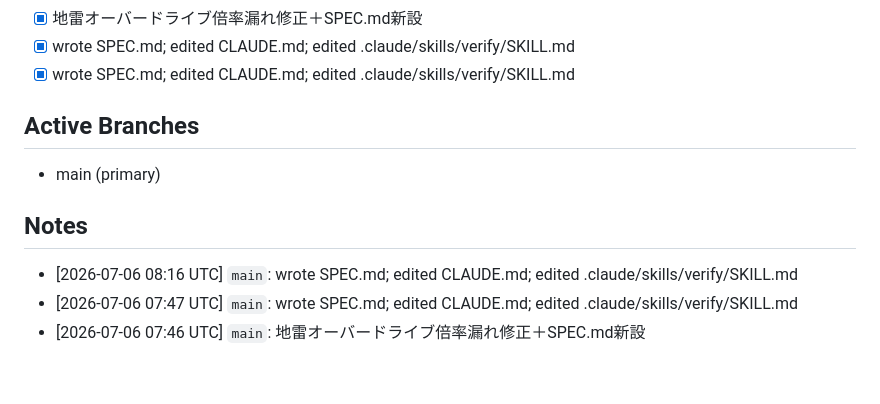
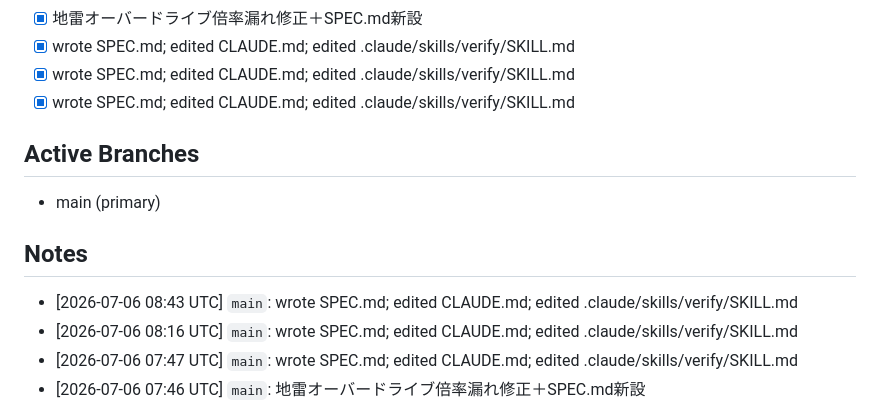
Before and after one commit to katoharu0/neon-survivor, a Markdown page: main.md, the part around the change. Rendered like a GitHub page; blank space fills up the shorter version.

Commit message:
h5i context commit: wrote SPEC.md; edited CLAUDE.md; edited .claude/skills/verify/SKILL.md

```diff
--- a/main.md
+++ b/main.md
@@ -31,11 +31,13 @@ PDCA cycle 1/20: ボスHP削減・モブ全消去廃止・ボス速度増・モ
 - [x] 地雷オーバードライブ倍率漏れ修正＋SPEC.md新設
 - [x] wrote SPEC.md; edited CLAUDE.md; edited .claude/skills/verify/SKILL.md
 - [x] wrote SPEC.md; edited CLAUDE.md; edited .claude/skills/verify/SKILL.md
+- [x] wrote SPEC.md; edited CLAUDE.md; edited .claude/skills/verify/SKILL.md
 
 ## Active Branches
 - main (primary)
 
 ## Notes
+- [2026-07-06 08:43 UTC] `main`: wrote SPEC.md; edited CLAUDE.md; edited .claude/skills/verify/SKILL.md
 - [2026-07-06 08:16 UTC] `main`: wrote SPEC.md; edited CLAUDE.md; edited .claude/skills/verify/SKILL.md
 - [2026-07-06 07:47 UTC] `main`: wrote SPEC.md; edited CLAUDE.md; edited .claude/skills/verify/SKILL.md
 - [2026-07-06 07:46 UTC] `main`: 地雷オーバードライブ倍率漏れ修正＋SPEC.md新設
```
Also changed, not shown: commit.md (+13 -0 lines), trace.md (+6 -0 lines).
